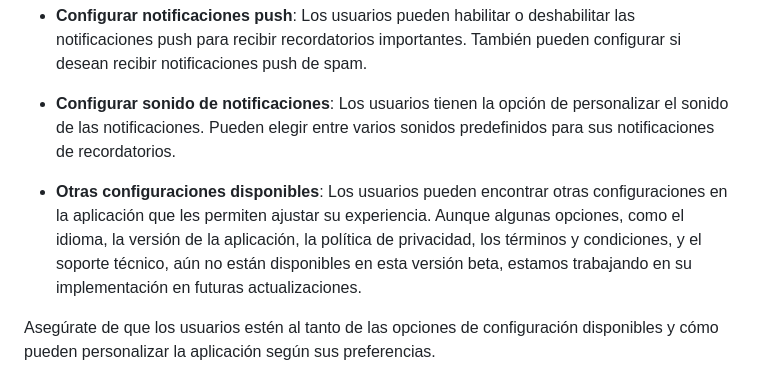
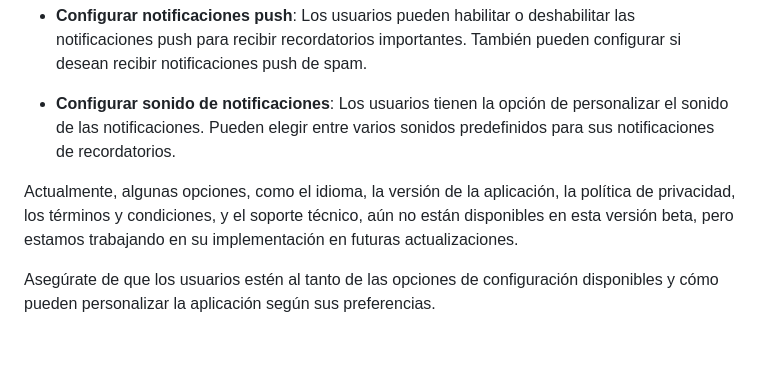
Before and after one commit to GarcesSebastian/HealthPilot, a Markdown page: README.md, the part around the change. Rendered like a GitHub page; blank space fills up the shorter version.

```diff
--- a/README.md
+++ b/README.md
@@ -57,7 +57,7 @@ En la aplicación HealthPilot, los usuarios pueden personalizar varias configura
 
 - **Configurar sonido de notificaciones**: Los usuarios tienen la opción de personalizar el sonido de las notificaciones. Pueden elegir entre varios sonidos predefinidos para sus notificaciones de recordatorios.
 
-- **Otras configuraciones disponibles**: Los usuarios pueden encontrar otras configuraciones en la aplicación que les permiten ajustar su experiencia. Aunque algunas opciones, como el idioma, la versión de la aplicación, la política de privacidad, los términos y condiciones, y el soporte técnico, aún no están disponibles en esta versión beta, estamos trabajando en su implementación en futuras actualizaciones.
+Actualmente, algunas opciones, como el idioma, la versión de la aplicación, la política de privacidad, los términos y condiciones, y el soporte técnico, aún no están disponibles en esta versión beta, pero estamos trabajando en su implementación en futuras actualizaciones.
 
 Asegúrate de que los usuarios estén al tanto de las opciones de configuración disponibles y cómo pueden personalizar la aplicación según sus preferencias.
 
```
